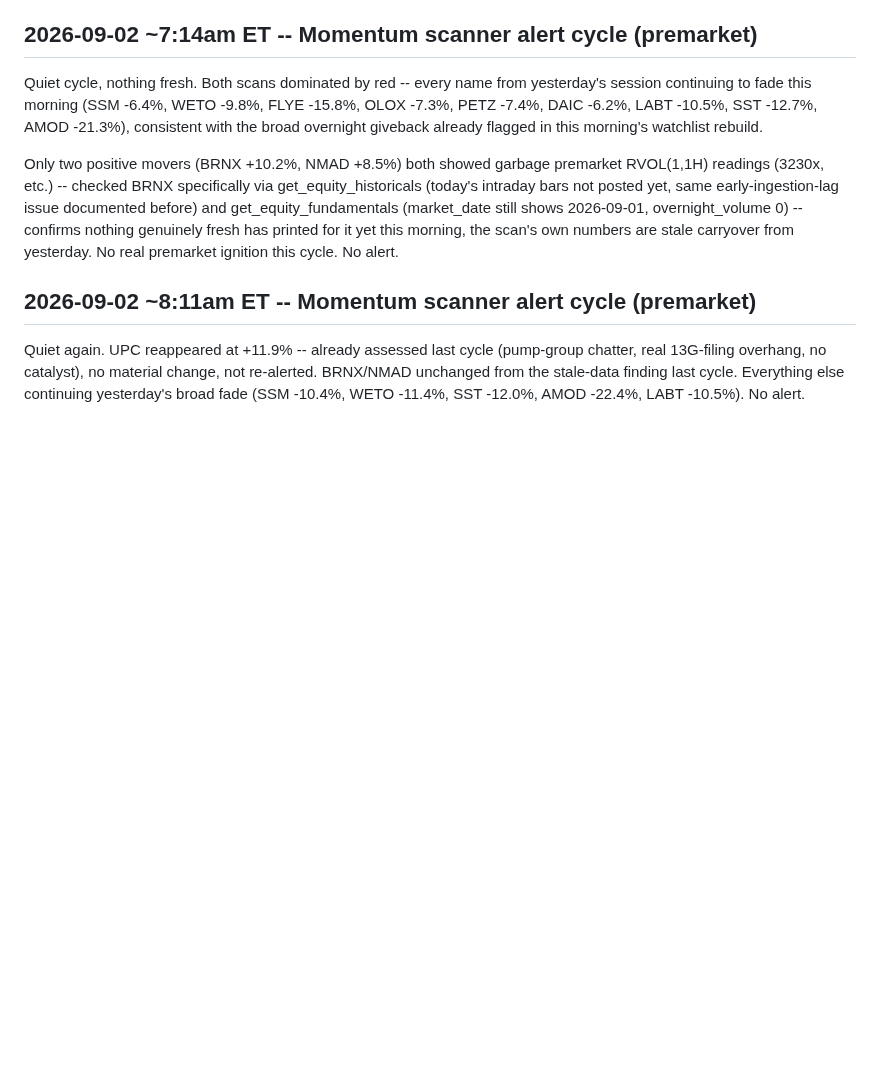
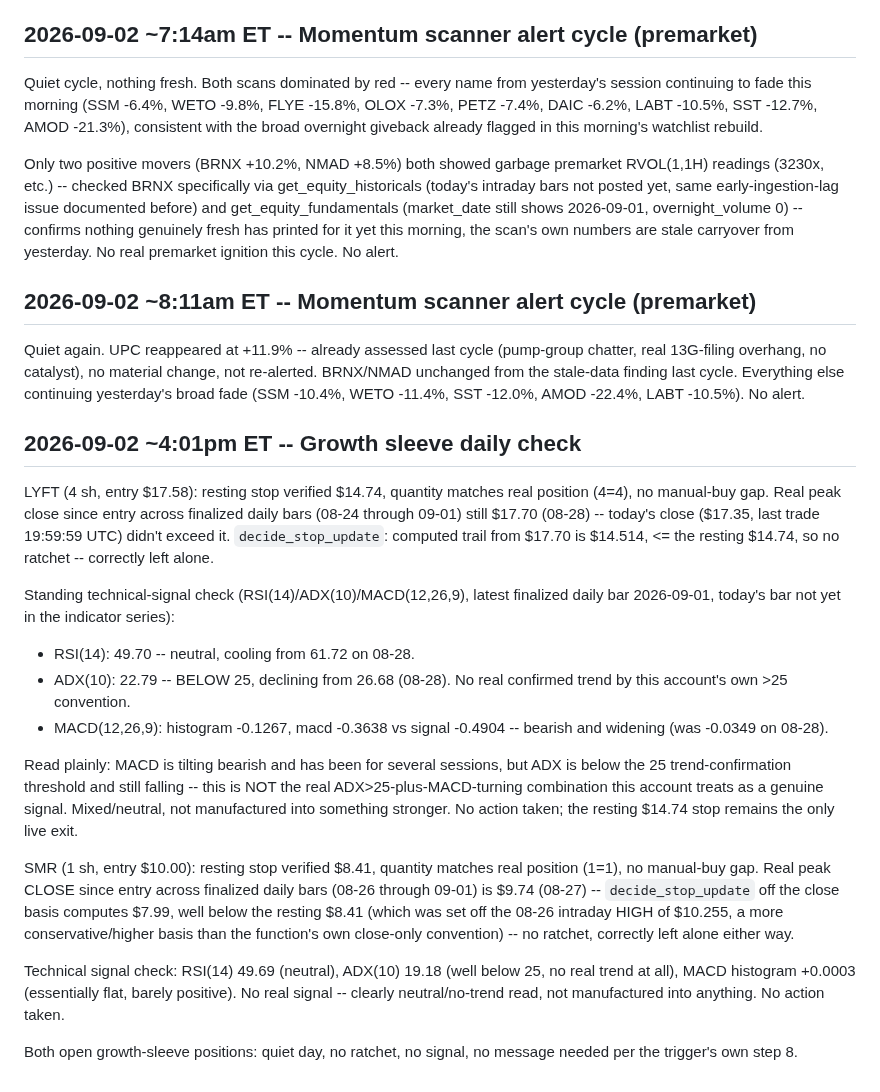
Before and after one commit to kemkoi48/Wc26meme, a Markdown page: robinhood-agent/sources.md, the part around the change. GitHub-like rendering; blank space fills up the shorter version.

Commit message:
Log 2026-09-02 growth-sleeve daily check (LYFT, SMR)
Standing technical-signal check for both open growth positions: no
ratchet needed on either resting stop, no real ADX>25-plus-MACD signal
on either name (LYFT ADX below threshold despite bearish MACD tilt,
SMR flat/no-trend across all three indicators). Quiet cycle, no trades.

Co-Authored-By: Claude Sonnet 5 <noreply@anthropic.com>
Claude-Session: https://claude.ai/code/session_01DnWdf9FAmrpkCzMH5RUKjj

```diff
--- a/robinhood-agent/sources.md
+++ b/robinhood-agent/sources.md
@@ -3218,3 +3218,44 @@ change, not re-alerted. BRNX/NMAD unchanged from the stale-data finding
 last cycle. Everything else continuing yesterday's broad fade
 (SSM -10.4%, WETO -11.4%, SST -12.0%, AMOD -22.4%, LABT -10.5%). No
 alert.
+
+## 2026-09-02 ~4:01pm ET -- Growth sleeve daily check
+
+LYFT (4 sh, entry $17.58): resting stop verified $14.74, quantity
+matches real position (4=4), no manual-buy gap. Real peak close since
+entry across finalized daily bars (08-24 through 09-01) still $17.70
+(08-28) -- today's close ($17.35, last trade 19:59:59 UTC) didn't
+exceed it. `decide_stop_update`: computed trail from $17.70 is $14.514,
+<= the resting $14.74, so no ratchet -- correctly left alone.
+
+Standing technical-signal check (RSI(14)/ADX(10)/MACD(12,26,9), latest
+finalized daily bar 2026-09-01, today's bar not yet in the indicator
+series):
+- RSI(14): 49.70 -- neutral, cooling from 61.72 on 08-28.
+- ADX(10): 22.79 -- BELOW 25, declining from 26.68 (08-28). No real
+  confirmed trend by this account's own >25 convention.
+- MACD(12,26,9): histogram -0.1267, macd -0.3638 vs signal -0.4904 --
+  bearish and widening (was -0.0349 on 08-28).
+
+Read plainly: MACD is tilting bearish and has been for several sessions,
+but ADX is below the 25 trend-confirmation threshold and still falling
+-- this is NOT the real ADX>25-plus-MACD-turning combination this
+account treats as a genuine signal. Mixed/neutral, not manufactured into
+something stronger. No action taken; the resting $14.74 stop remains
+the only live exit.
+
+SMR (1 sh, entry $10.00): resting stop verified $8.41, quantity matches
+real position (1=1), no manual-buy gap. Real peak CLOSE since entry
+across finalized daily bars (08-26 through 09-01) is $9.74 (08-27) --
+`decide_stop_update` off the close basis computes $7.99, well below the
+resting $8.41 (which was set off the 08-26 intraday HIGH of $10.255, a
+more conservative/higher basis than the function's own close-only
+convention) -- no ratchet, correctly left alone either way.
+
+Technical signal check: RSI(14) 49.69 (neutral), ADX(10) 19.18 (well
+below 25, no real trend at all), MACD histogram +0.0003 (essentially
+flat, barely positive). No real signal -- clearly neutral/no-trend
+read, not manufactured into anything. No action taken.
+
+Both open growth-sleeve positions: quiet day, no ratchet, no signal,
+no message needed per the trigger's own step 8.
```
